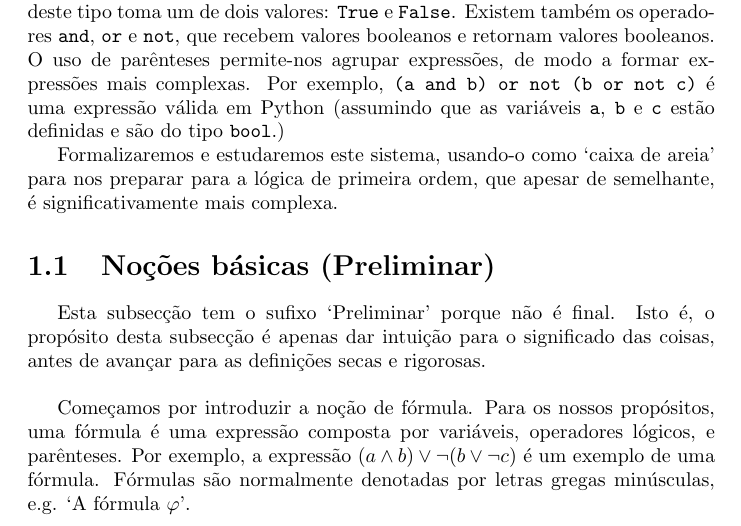
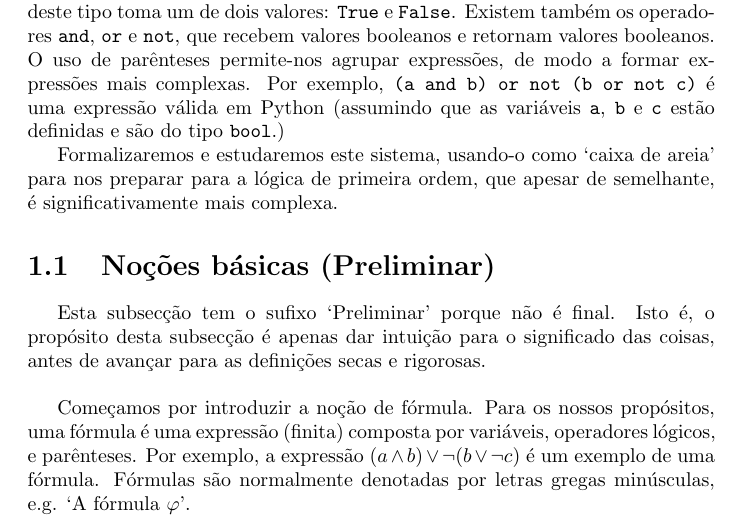
Before and after one commit to robly18/theorems, a LaTeX document (logica.tex): part of page 3 of 59, cut so that both start at the same text. Compiled offline with pdfLaTeX.

Commit message:
added the word finite

```diff
--- a/logica.tex
+++ b/logica.tex
@@ -100,7 +100,7 @@
 
 	\bigskip
 
-	Começamos por introduzir a noção de fórmula. Para os nossos propósitos, uma fórmula é uma expressão composta por variáveis, operadores lógicos, e parênteses. Por exemplo, a expressão $(a \land b) \lor \neg (b \lor \neg c)$ é um exemplo de uma fórmula. Fórmulas são normalmente denotadas por letras gregas minúsculas, e.g. `A fórmula $\varphi$'.
+	Começamos por introduzir a noção de fórmula. Para os nossos propósitos, uma fórmula é uma expressão (finita) composta por variáveis, operadores lógicos, e parênteses. Por exemplo, a expressão $(a \land b) \lor \neg (b \lor \neg c)$ é um exemplo de uma fórmula. Fórmulas são normalmente denotadas por letras gregas minúsculas, e.g. `A fórmula $\varphi$'.
 
 	As variáveis (neste caso, $a$, $b$ e $c$) podem tomar os valores de verdade `verdadeiro' e `falso', que aqui denotamos por $\lt$ e $\lf$.
 
```
